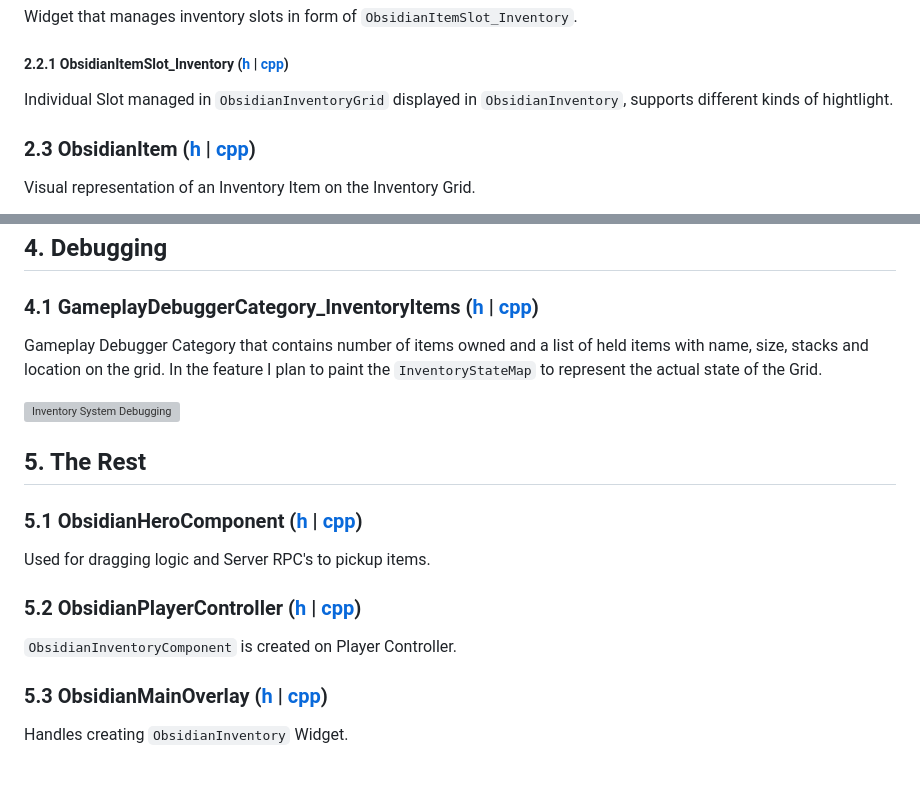
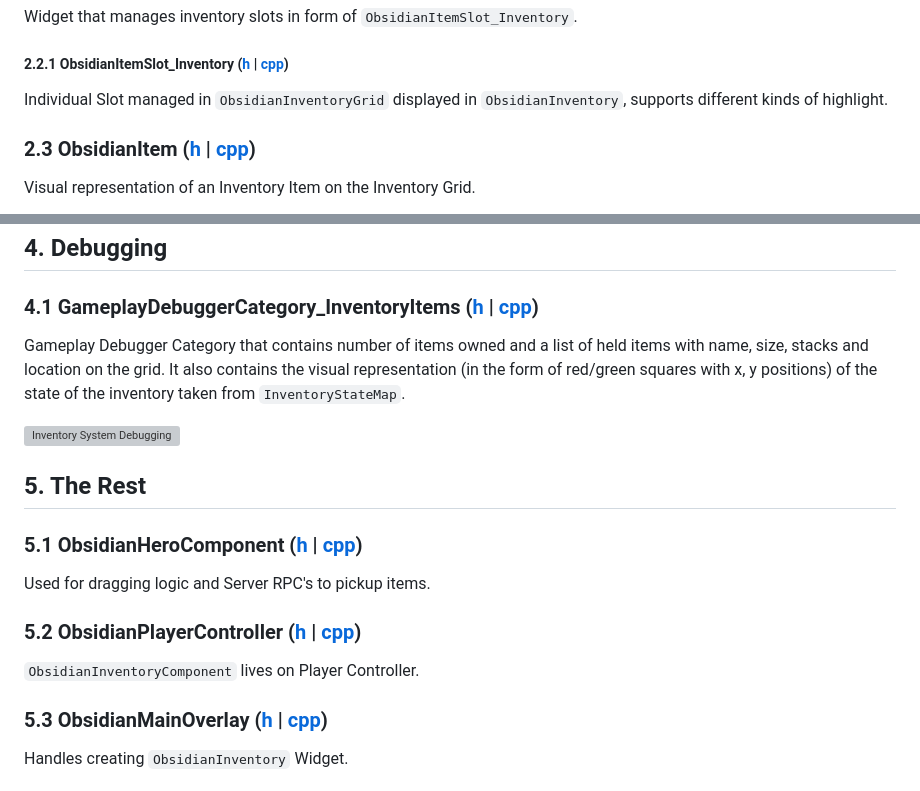
Before and after one commit to intrxx/Obsidian, a Markdown page: Docs/InventoryItemsSystem.md, 2 parts joined by grey strips. GitHub-like rendering; grey boxes are pictures that could not be loaded.

````diff
--- a/Docs/InventoryItemsSystem.md
+++ b/Docs/InventoryItemsSystem.md
@@ -166,7 +166,7 @@
 <a name="obsidianinventoryslot"></a>
 ##### 2.2.1 ObsidianItemSlot_Inventory ([h](https://github.com/intrxx/Obsidian/blob/main/Source/Obsidian/Public/UI/Inventory/Slots/ObsidianItemSlot_Inventory.h) | [cpp](https://github.com/intrxx/Obsidian/blob/main/Source/Obsidian/Private/UI/Inventory/Slots/ObsidianItemSlot_Inventory.cpp))
 
-Individual Slot managed in ```ObsidianInventoryGrid``` displayed in ```ObsidianInventory```, supports different kinds of hightlight.
+Individual Slot managed in ```ObsidianInventoryGrid``` displayed in ```ObsidianInventory```, supports different kinds of highlight.
 
 <a name="obsidianitem"></a>
 ### 2.3 ObsidianItem ([h](https://github.com/intrxx/Obsidian/blob/main/Source/Obsidian/Public/UI/Inventory/Items/ObsidianItem.h) | [cpp](https://github.com/intrxx/Obsidian/blob/main/Source/Obsidian/Private/UI/Inventory/Items/ObsidianItem.cpp))
@@ -228,8 +228,9 @@
 <a name="gdc_inventoryitems"></a>
 ### 4.1 GameplayDebuggerCategory_InventoryItems ([h](https://github.com/intrxx/Obsidian/blob/main/Source/Obsidian/Public/InventoryItems/Debugging/GameplayDebuggerCategory_InventoryItems.h) | [cpp](https://github.com/intrxx/Obsidian/blob/main/Source/Obsidian/Private/InventoryItems/Debugging/GameplayDebuggerCategory_InventoryItems.cpp))
 
-Gameplay Debugger Category that contains number of items owned and a list of held items with name, size, stacks and location on the grid.
-In the feature I plan to paint the ```InventoryStateMap``` to represent the actual state of the Grid.
+Gameplay Debugger Category that contains number of items owned and a list of held items with name, size, stacks and
+location on the grid. It also contains the visual representation (in the form of red/green squares with x, y positions)
+of the state of the inventory taken from ```InventoryStateMap```.
 
 ![Inventory System Debugging](https://github.com/intrxx/Obsidian/blob/main/Docs/Images/InventoryItems/InventoryItems_Debugger.jpg)
 
@@ -244,7 +245,7 @@ Used for dragging logic and Server RPC's to pickup items.
 <a name="obsidianplayercontroller"></a>
 ### 5.2 ObsidianPlayerController ([h](https://github.com/intrxx/Obsidian/blob/main/Source/Obsidian/Public/Characters/Player/ObsidianPlayerController.h) | [cpp](https://github.com/intrxx/Obsidian/blob/main/Source/Obsidian/Private/Characters/Player/ObsidianPlayerController.cpp))
 
-```ObsidianInventoryComponent``` is created on Player Controller.
+```ObsidianInventoryComponent``` lives on Player Controller.
 
 <a name="obsidianmainoverlay"></a>
 ### 5.3 ObsidianMainOverlay ([h](https://github.com/intrxx/Obsidian/blob/main/Source/Obsidian/Public/UI/MainOverlay/ObsidianMainOverlay.h) | [cpp](https://github.com/intrxx/Obsidian/blob/main/Source/Obsidian/Private/UI/MainOverlay/ObsidianMainOverlay.cpp))
````
Also changed, not shown: Docs/EquipmentSystem.md (+78 -0 lines), Docs/Images/EquipmentSystem/equipmentdebugger.jpg (added).
